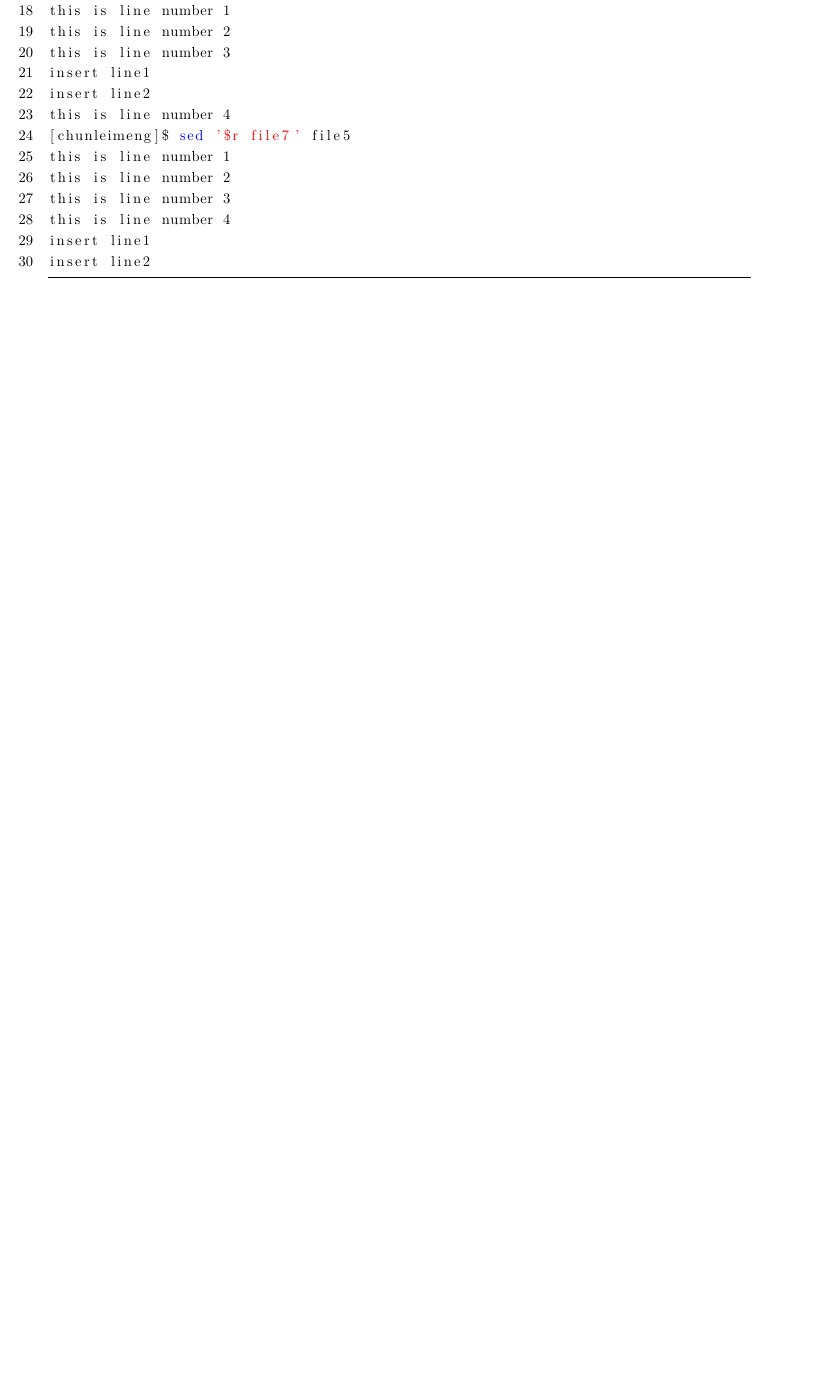
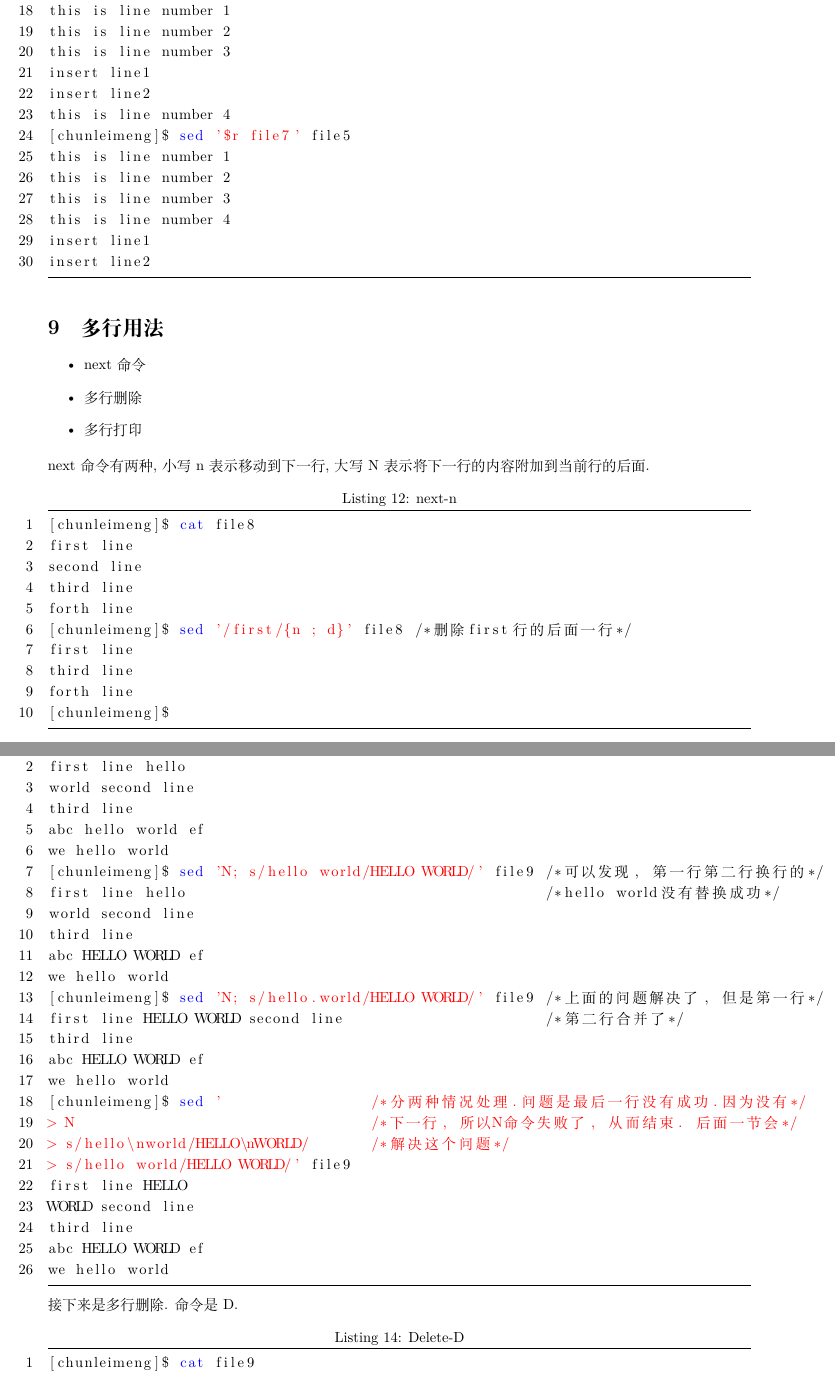
Before and after one commit to 19891101/cplusplus, a LaTeX document (miscellaneous/shell/sed/sed.tex): part of page 7 of 7 before the commit and two parts of pages 7 and 8 of 9 after it, the two joined at a grey line, cut so that both start at the same text, the shorter picture padded with empty space. Compiled offline with XeLaTeX.

Commit message:
update sed

```diff
--- a/miscellaneous/shell/sed/sed.tex
+++ b/miscellaneous/shell/sed/sed.tex
@@ -341,3 +341,56 @@ this is line number 4
 insert line1
 insert line2
 \end{lstlisting}
+
+\section{多行用法}
+
+\begin{itemize}
+	\item next命令
+	\item 多行删除
+	\item 多行打印
+\end{itemize}
+next命令有两种,小写n表示移动到下一行,大写N表示将下一行的内容附加到当前行的后面. \par
+\begin{lstlisting}[language=bash, caption={next-n}]
+[chunleimeng]$ cat file8
+first line
+second line
+third line
+forth line
+[chunleimeng]$ sed '/first/{n ; d}' file8 /*删除first行的后面一行*/
+first line
+third line
+forth line
+[chunleimeng]$
+\end{lstlisting}
+\begin{lstlisting}[language=bash, caption={next-N}]
+[chunleimeng]$ cat file9
+first line hello
+world second line
+third line
+abc hello world ef
+we hello world
+[chunleimeng]$ sed 'N; s/hello world/HELLO WORLD/' file9 /*可以发现, 第一行第二行换行的*/
+first line hello                                         /*hello world没有替换成功*/
+world second line
+third line
+abc HELLO WORLD ef
+we hello world
+[chunleimeng]$ sed 'N; s/hello.world/HELLO WORLD/' file9 /*上面的问题解决了, 但是第一行*/
+first line HELLO WORLD second line                       /*第二行合并了*/
+third line
+abc HELLO WORLD ef
+we hello world
+[chunleimeng]$ sed '                 /*分两种情况处理.问题是最后一行没有成功.因为没有*/
+> N                                  /*下一行, 所以N命令失败了, 从而结束. 后面一节会*/
+> s/hello\nworld/HELLO\nWORLD/       /*解决这个问题*/
+> s/hello world/HELLO WORLD/' file9
+first line HELLO
+WORLD second line
+third line
+abc HELLO WORLD ef
+we hello world
+\end{lstlisting}
+接下来是多行删除. 命令是D. \par
+\begin{lstlisting}[language=bash, caption={Delete-D}]
+[chunleimeng]$ cat file9
+first line hello
```
Also changed, not shown: miscellaneous/shell/sed/sed.pdf, miscellaneous/shell/sed/sed.tex (69 more changed lines), 2 other files.
